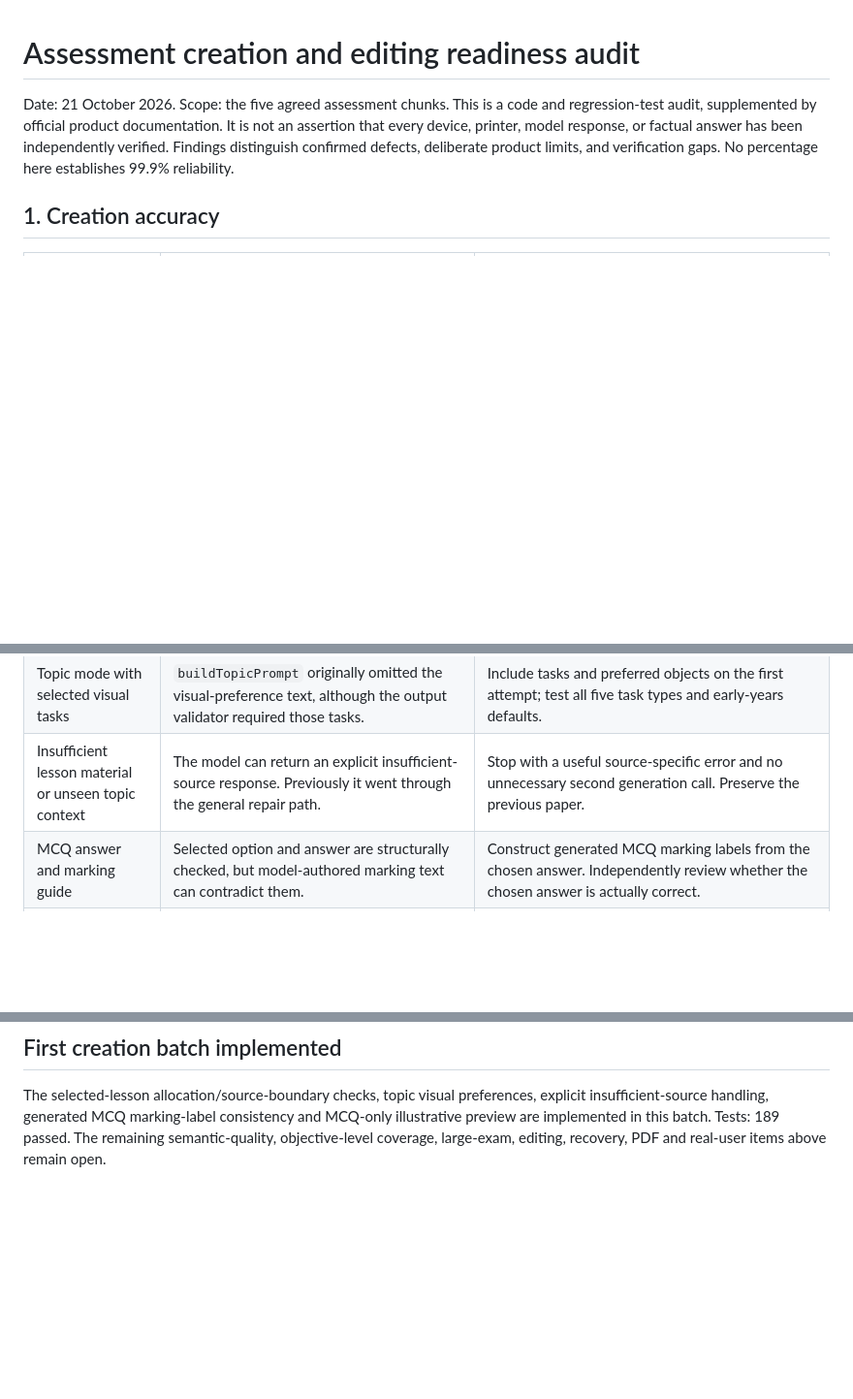
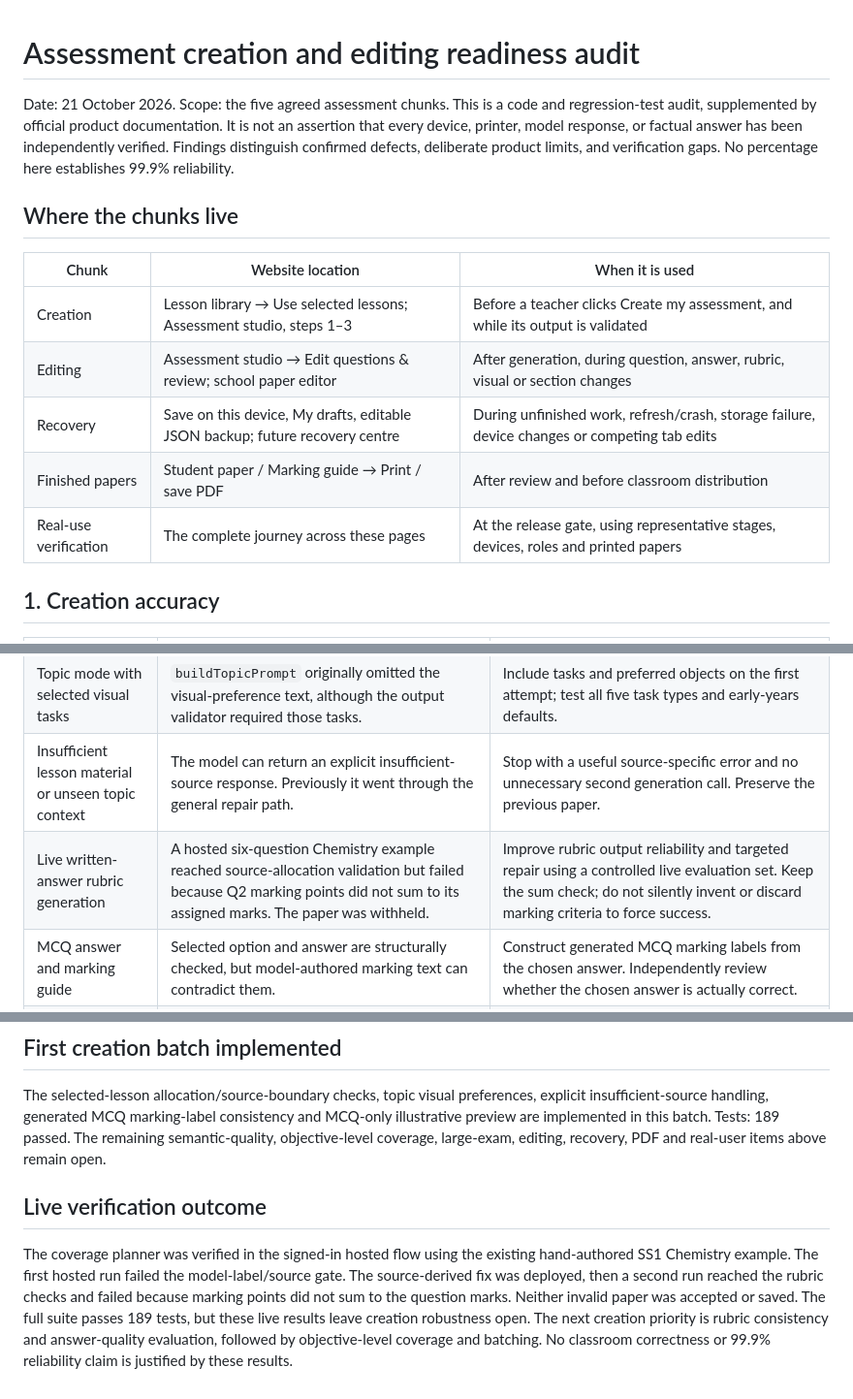
Before and after one commit to PHONIEXz/TermQuill, a Markdown page: docs/assessment-readiness-audit.md, 3 parts joined by grey strips. Shown at 97% size. Rendered like a GitHub page; blank space fills up the shorter version.

Commit message:
Record full assessment workflow audit and live rubric failure

```diff
--- a/docs/assessment-readiness-audit.md
+++ b/docs/assessment-readiness-audit.md
@@ -1,6 +1,16 @@
 # Assessment creation and editing readiness audit
 
 Date: 21 October 2026. Scope: the five agreed assessment chunks. This is a code and regression-test audit, supplemented by official product documentation. It is not an assertion that every device, printer, model response, or factual answer has been independently verified. Findings distinguish confirmed defects, deliberate product limits, and verification gaps. No percentage here establishes 99.9% reliability.
+
+## Where the chunks live
+
+| Chunk | Website location | When it is used |
+| --- | --- | --- |
+| Creation | Lesson library → Use selected lessons; Assessment studio, steps 1–3 | Before a teacher clicks Create my assessment, and while its output is validated |
+| Editing | Assessment studio → Edit questions & review; school paper editor | After generation, during question, answer, rubric, visual or section changes |
+| Recovery | Save on this device, My drafts, editable JSON backup; future recovery centre | During unfinished work, refresh/crash, storage failure, device changes or competing tab edits |
+| Finished papers | Student paper / Marking guide → Print / save PDF | After review and before classroom distribution |
+| Real-use verification | The complete journey across these pages | At the release gate, using representative stages, devices, roles and printed papers |
 
 ## 1. Creation accuracy
 
@@ -9,6 +19,7 @@ Date: 21 October 2026. Scope: the five agreed assessment chunks. This is a code
 | Saved lessons, before generating an exam | `prepareLessonCollection` originally concatenated all lessons with no quotas. A model could ignore a lesson. | Add visible balanced/custom allocations, preserve exact body boundaries, derive lesson assignment from matching passage ranges or a unique exact body quote, reject omitted or overrepresented lessons. A count is sampling, not proof of full curriculum coverage. |
 | Topic mode with selected visual tasks | `buildTopicPrompt` originally omitted the visual-preference text, although the output validator required those tasks. | Include tasks and preferred objects on the first attempt; test all five task types and early-years defaults. |
 | Insufficient lesson material or unseen topic context | The model can return an explicit insufficient-source response. Previously it went through the general repair path. | Stop with a useful source-specific error and no unnecessary second generation call. Preserve the previous paper. |
+| Live written-answer rubric generation | A hosted six-question Chemistry example reached source-allocation validation but failed because Q2 marking points did not sum to its assigned marks. The paper was withheld. | Improve rubric output reliability and targeted repair using a controlled live evaluation set. Keep the sum check; do not silently invent or discard marking criteria to force success. |
 | MCQ answer and marking guide | Selected option and answer are structurally checked, but model-authored marking text can contradict them. | Construct generated MCQ marking labels from the chosen answer. Independently review whether the chosen answer is actually correct. |
 | Layout-only preview before generation | MCQ-only choice previously still showed an illustrative written-response row. | Match the illustrative format to the actual choice, retaining the non-generated label. |
 | Stage, class and source suitability | Stage presets are editable and preserve custom source text. They cannot establish that retained material suits the new stage. | Stage-by-stage educator checks; keep the retained-source warning. Do not reject custom class names using a brittle school-name list. |
@@ -79,3 +90,7 @@ Finish the creation controls and source-allocation checks first. Then build the
 ## First creation batch implemented
 
 The selected-lesson allocation/source-boundary checks, topic visual preferences, explicit insufficient-source handling, generated MCQ marking-label consistency and MCQ-only illustrative preview are implemented in this batch. Tests: 189 passed. The remaining semantic-quality, objective-level coverage, large-exam, editing, recovery, PDF and real-user items above remain open.
+
+## Live verification outcome
+
+The coverage planner was verified in the signed-in hosted flow using the existing hand-authored SS1 Chemistry example. The first hosted run failed the model-label/source gate. The source-derived fix was deployed, then a second run reached the rubric checks and failed because marking points did not sum to the question marks. Neither invalid paper was accepted or saved. The full suite passes 189 tests, but these live results leave creation robustness open. The next creation priority is rubric consistency and answer-quality evaluation, followed by objective-level coverage and batching. No classroom correctness or 99.9% reliability claim is justified by these results.
```
Also changed, not shown: docs/verification.md (+3 -1 lines).
